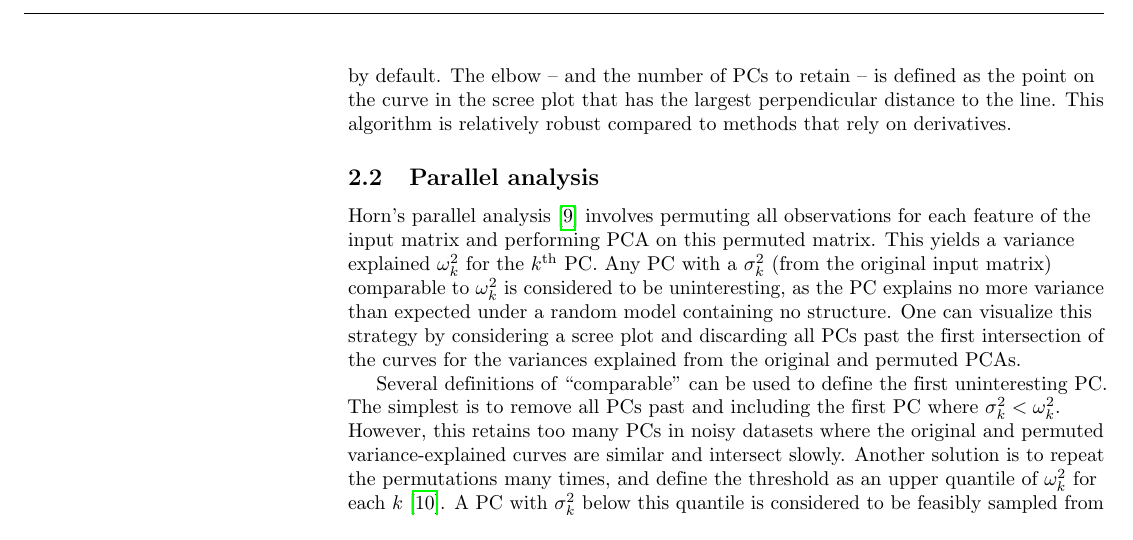
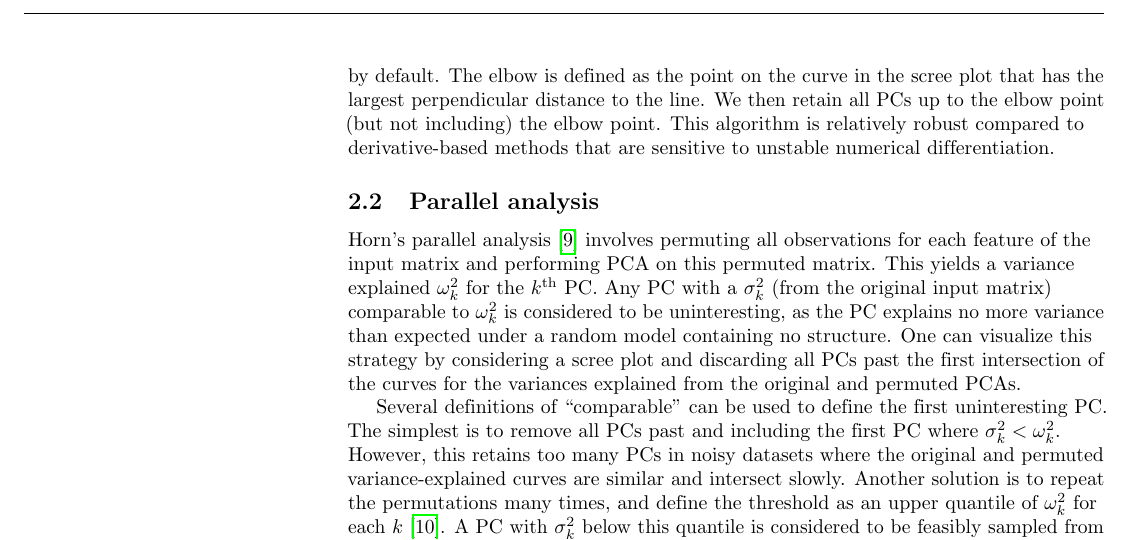
Before and after one commit to LTLA/PCSelection2018, a LaTeX document (text/main.tex): part of page 2 of 7, cut so that both start at the same text. Compiled offline with pdfLaTeX.

Commit message:
Retain PCs up to but not including the elbow.

```diff
--- a/text/main.tex
+++ b/text/main.tex
@@ -128,8 +128,9 @@ Here, the aim is to visually detect the difference between early PCs that captur
 A sharp drop from the $k$\textsuperscript{th} to $(k+1)$\textsuperscript{th} PC suggests that most of the structure is captured in the first $k$ PCs \cite{cattell1966scree}.
 This manifests as an ``elbow'' in the scree plot at $k$, after which there is a plateau in the percentage of variance explained.
 To detect the elbow, we consider a line connecting the first and $n$\textsuperscript{th} PCs, using $n=50$ by default.
-The elbow -- and the number of PCs to retain -- is defined as the point on the curve in the scree plot that has the largest perpendicular distance to the line.
-This algorithm is relatively robust compared to methods that rely on derivatives.
+The elbow is defined as the point on the curve in the scree plot that has the largest perpendicular distance to the line.
+We then retain all PCs up to the elbow point (but not including) the elbow point.
+This algorithm is relatively robust compared to derivative-based methods that are sensitive to unstable numerical differentiation.
 
 \subsection{Parallel analysis}
 Horn's parallel analysis \cite{horn1965rationale} involves permuting all observations for each feature of the input matrix and performing PCA on this permuted matrix.
```
Also changed, not shown: 1 other file.
